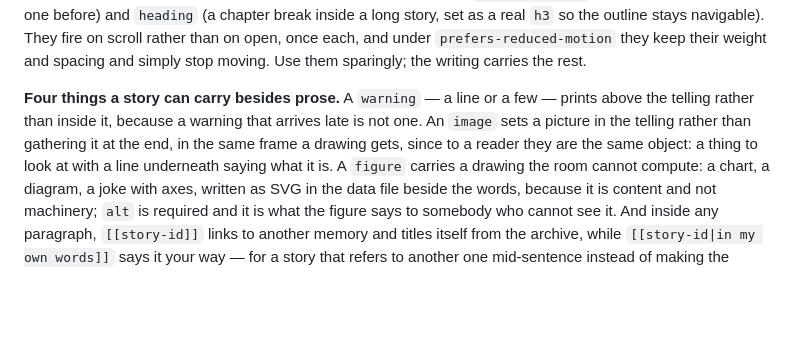
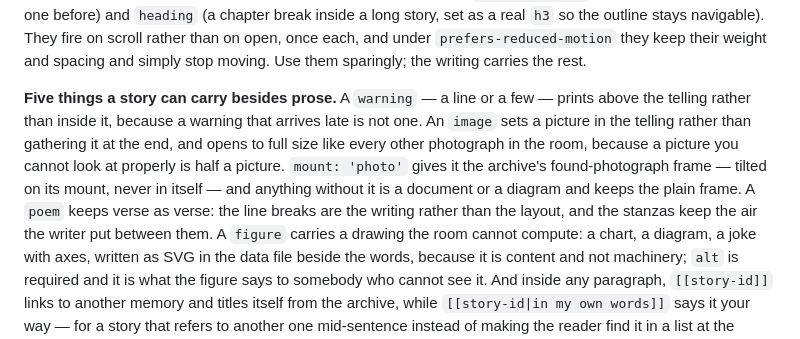
Before and after one commit to despite-the-finite/Entropic-Labs, a Markdown page: README.md, the part around the change. Rendered like a GitHub page; blank space fills up the shorter version.

Commit message:
Document the photo mount and the poem kind
The README said four things a story can carry besides prose. It is five,
and the image entry predates the story that taught it to open full size
and to sit in a found-photograph mount.

Co-Authored-By: Claude Opus 5 <noreply@anthropic.com>
Claude-Session: https://claude.ai/code/session_01J4o6GUZ1ZTXNhfhrrxvpgy

```diff
--- a/README.md
+++ b/README.md
@@ -455,12 +455,17 @@ rather than on open, once each, and under `prefers-reduced-motion` they keep
 their weight and spacing and simply stop moving. Use them sparingly; the
 writing carries the rest.
 
-**Four things a story can carry besides prose.** A `warning` — a line or a
+**Five things a story can carry besides prose.** A `warning` — a line or a
 few — prints above the telling rather than inside it, because a warning that
 arrives late is not one. An `image` sets a picture in the telling rather than
-gathering it at the end, in the same frame a drawing gets, since to a reader
-they are the same object: a thing to look at with a line underneath saying
-what it is. A `figure` carries a drawing the room cannot compute:
+gathering it at the end, and opens to full size like every other photograph
+in the room, because a picture you cannot look at properly is half a picture.
+`mount: 'photo'` gives it the archive's found-photograph frame — tilted on
+its mount, never in itself — and anything without it is a document or a
+diagram and keeps the plain frame. A `poem` keeps verse as verse: the line
+breaks are the writing rather than the layout, and the stanzas keep the air
+the writer put between them. A `figure` carries a drawing the room cannot
+compute:
 a chart, a diagram, a joke with axes, written as SVG in the data file beside
 the words, because it is content and not machinery; `alt` is required and it
 is what the figure says to somebody who cannot see it. And inside any
```
